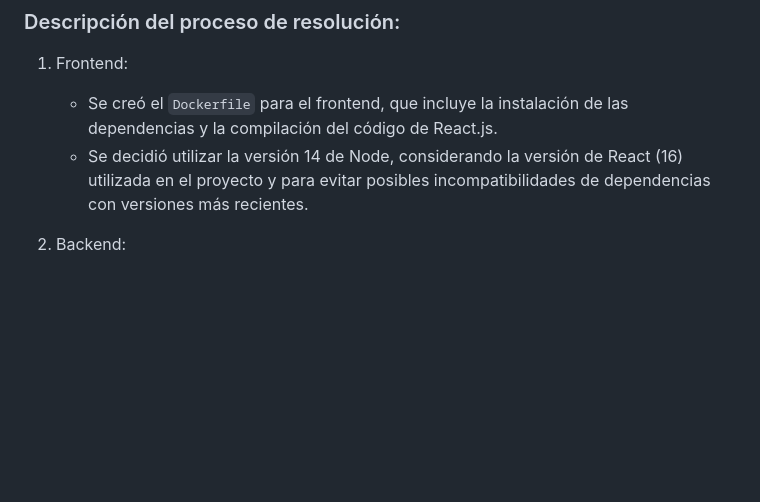
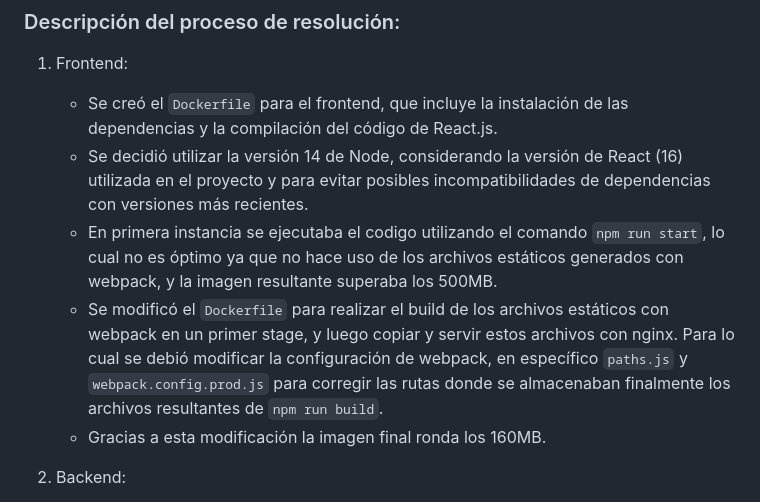
Before and after one commit to avalojuan/devops-challenge, a Markdown page: README.md, the part around the change. GitHub-like rendering; blank space fills up the shorter version.

```diff
--- a/README.md
+++ b/README.md
@@ -77,6 +77,9 @@ Los mismos se ejecutaron con Docker engine en ubuntu 22.04.
 
    - Se creó el `Dockerfile` para el frontend, que incluye la instalación de las dependencias y la compilación del código de React.js.
    - Se decidió utilizar la versión 14 de Node, considerando la versión de React (16) utilizada en el proyecto y para evitar posibles incompatibilidades de dependencias con versiones más recientes.
+   - En primera instancia se ejecutaba el codigo utilizando el comando `npm run start`, lo cual no es óptimo ya que no hace uso de los archivos estáticos generados con webpack, y la imagen resultante superaba los 500MB.
+   - Se modificó el `Dockerfile` para realizar el build de los archivos estáticos con webpack en un primer stage, y luego copiar y servir estos archivos con nginx. Para lo cual se debió modificar la configuración de webpack, en específico `paths.js` y `webpack.config.prod.js` para corregir las rutas donde se almacenaban finalmente los archivos resultantes de `npm run build`.
+   - Gracias a esta modificación la imagen final ronda los 160MB.
 
 2. Backend:
 
```
